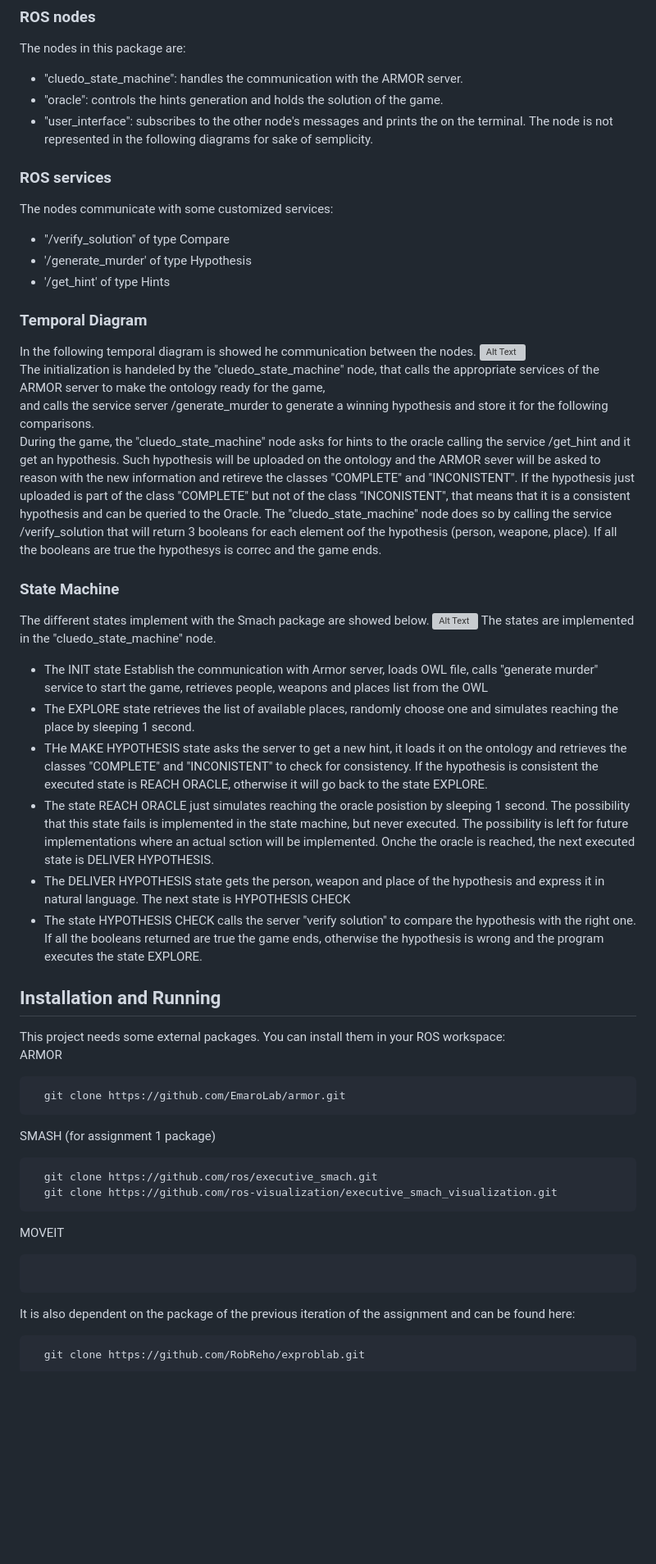
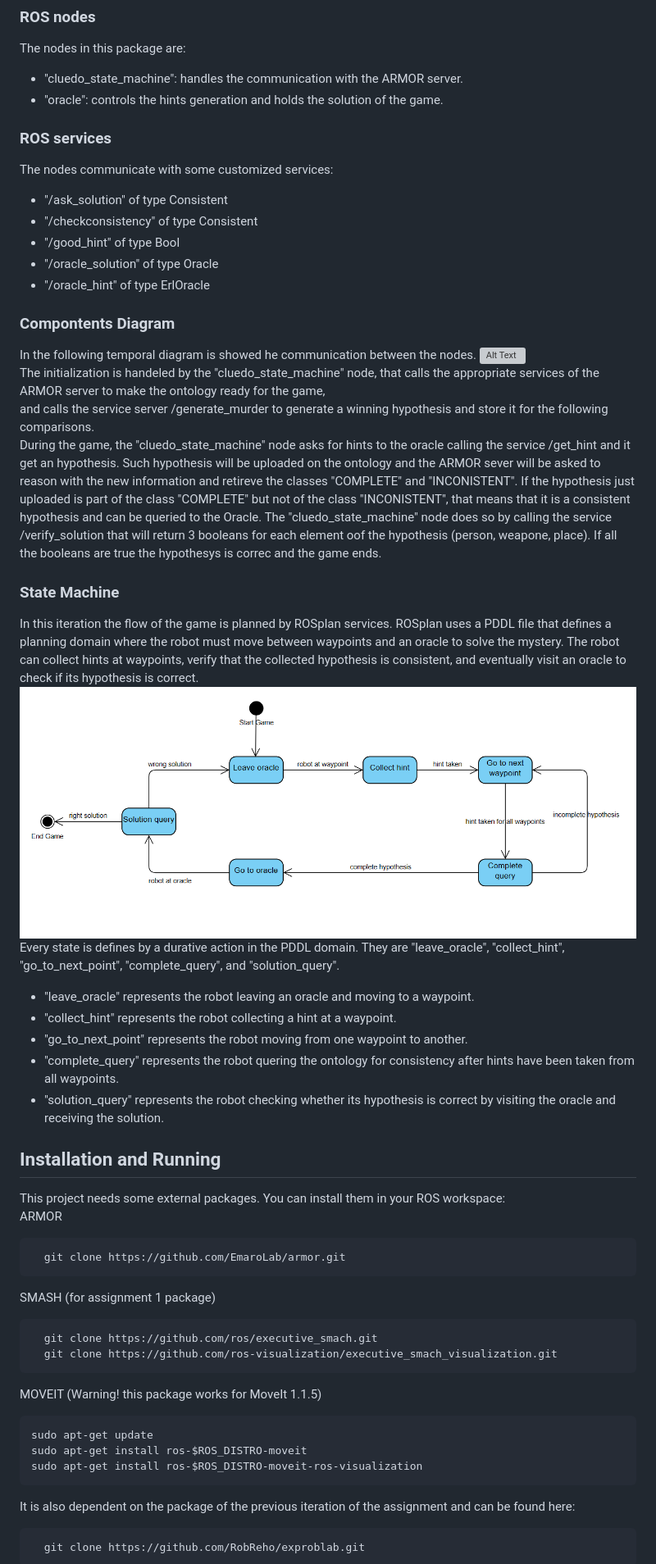
Before and after one commit to RobReho/exproblab2, a Markdown page: README.md, the part around one of its changes. Shown at 82% size. Rendered like a GitHub page; blank space fills up the shorter version; grey boxes are pictures that could not be loaded.

````diff
--- a/README.md
+++ b/README.md
@@ -13,13 +13,15 @@ It has a moveit configuration so that the arm can be controlled
 The nodes in this package are:
 - "cluedo_state_machine": handles the communication with the ARMOR server.
 - "oracle": controls the hints generation and holds the solution of the game.
-- "user_interface": subscribes to the other node's messages and prints the on the terminal. The node is not represented in the following diagrams for sake of semplicity.
+
 
 ### ROS services
 The nodes communicate with some customized services:
-- "/verify_solution" of type Compare
-- '/generate_murder' of type Hypothesis
-- '/get_hint' of type Hints
+- "/ask_solution" of type Consistent
+- "/checkconsistency" of type Consistent
+- "/good_hint" of type Bool
+- "/oracle_solution" of type Oracle
+- "/oracle_hint" of type ErlOracle
 
-### Temporal Diagram
+### Compontents Diagram
 In the following temporal diagram is showed he communication between the nodes.
@@ -30,15 +32,15 @@ During the game, the "cluedo_state_machine" node asks for hints to the oracle ca
 If all the booleans are true the hypothesys is correc and the game ends.
 
 ### State Machine
-The different states implement with the Smach package are showed below.
-![Alt Text](https://github.com/RobReho/exproblab/blob/main/media/sm1.PNG)
-The states are implemented in the "cluedo_state_machine" node.
-- The INIT state Establish the communication with Armor server, loads OWL file, calls "generate murder" service to start the game, retrieves people, weapons and places list from the OWL
-- The EXPLORE state retrieves the list of available places, randomly choose one and simulates reaching the place by sleeping 1 second.
-- THe MAKE HYPOTHESIS state asks the server to get a new hint, it loads it on the ontology and retrieves the classes "COMPLETE" and "INCONISTENT" to check for consistency. If the hypothesis is consistent the executed state is REACH ORACLE, otherwise it will go back to the state EXPLORE.
-- The state REACH ORACLE just simulates reaching the oracle posistion by sleeping 1 second. The possibility that this state fails is implemented in the state machine, but never executed. The possibility is left for future implementations where an actual sction will be implemented. Onche the oracle is reached, the next executed state is DELIVER HYPOTHESIS.
-- The DELIVER HYPOTHESIS state gets the person, weapon and place of the hypothesis and express it in natural language. The next state is HYPOTHESIS CHECK
-- The state HYPOTHESIS CHECK calls the server "verify solution" to compare the hypothesis with the right one. If all the booleans returned are true the game ends, otherwise the hypothesis is wrong and the program executes the state EXPLORE.
+In this iteration the flow of the game is planned by ROSplan services. ROSplan uses a PDDL file that defines a planning domain where the robot must move between waypoints and an oracle to solve the mystery. The robot can collect hints at waypoints, verify that the collected hypothesis is consistent, and eventually visit an oracle to check if its hypothesis is correct.
+![Alt Text](https://github.com/RobReho/exproblab2/blob/main/media/erl2_sm.PNG)
+Every state is defines by a durative action in the PDDL domain. They are "leave_oracle", "collect_hint", "go_to_next_point", "complete_query", and "solution_query".
+- "leave_oracle" represents the robot leaving an oracle and moving to a waypoint.
+- "collect_hint" represents the robot collecting a hint at a waypoint.
+- "go_to_next_point" represents the robot moving from one waypoint to another.
+- "complete_query" represents the robot quering the ontology for consistency after hints have been taken from all waypoints.
+- "solution_query" represents the robot checking whether its hypothesis is correct by visiting the oracle and receiving the solution.
+
 
 ## Installation and Running
 This project needs some external packages. You can install them in your ROS workspace:
@@ -51,8 +53,11 @@ SMASH (for assignment 1 package)
   git clone https://github.com/ros/executive_smach.git
   git clone https://github.com/ros-visualization/executive_smach_visualization.git
 ```
-MOVEIT
+MOVEIT (Warning! this package works for MoveIt 1.1.5)
 ```
+sudo apt-get update
+sudo apt-get install ros-$ROS_DISTRO-moveit
+sudo apt-get install ros-$ROS_DISTRO-moveit-ros-visualization
 ```
 It is also dependent on the package of the previous iteration of the assignment and can be found here:
 ```
````
Also changed, not shown: other parts of README.md (+1 -1 lines).
